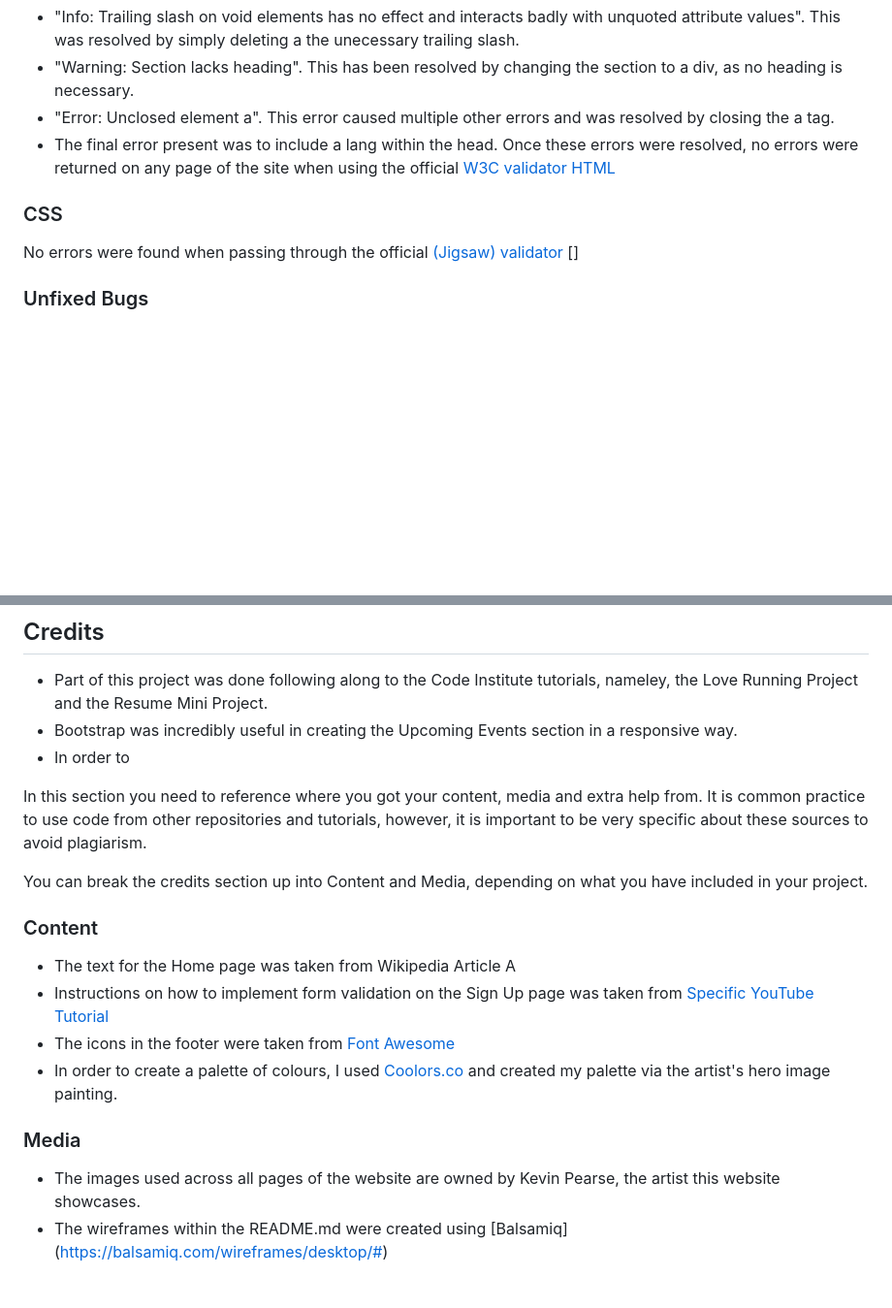
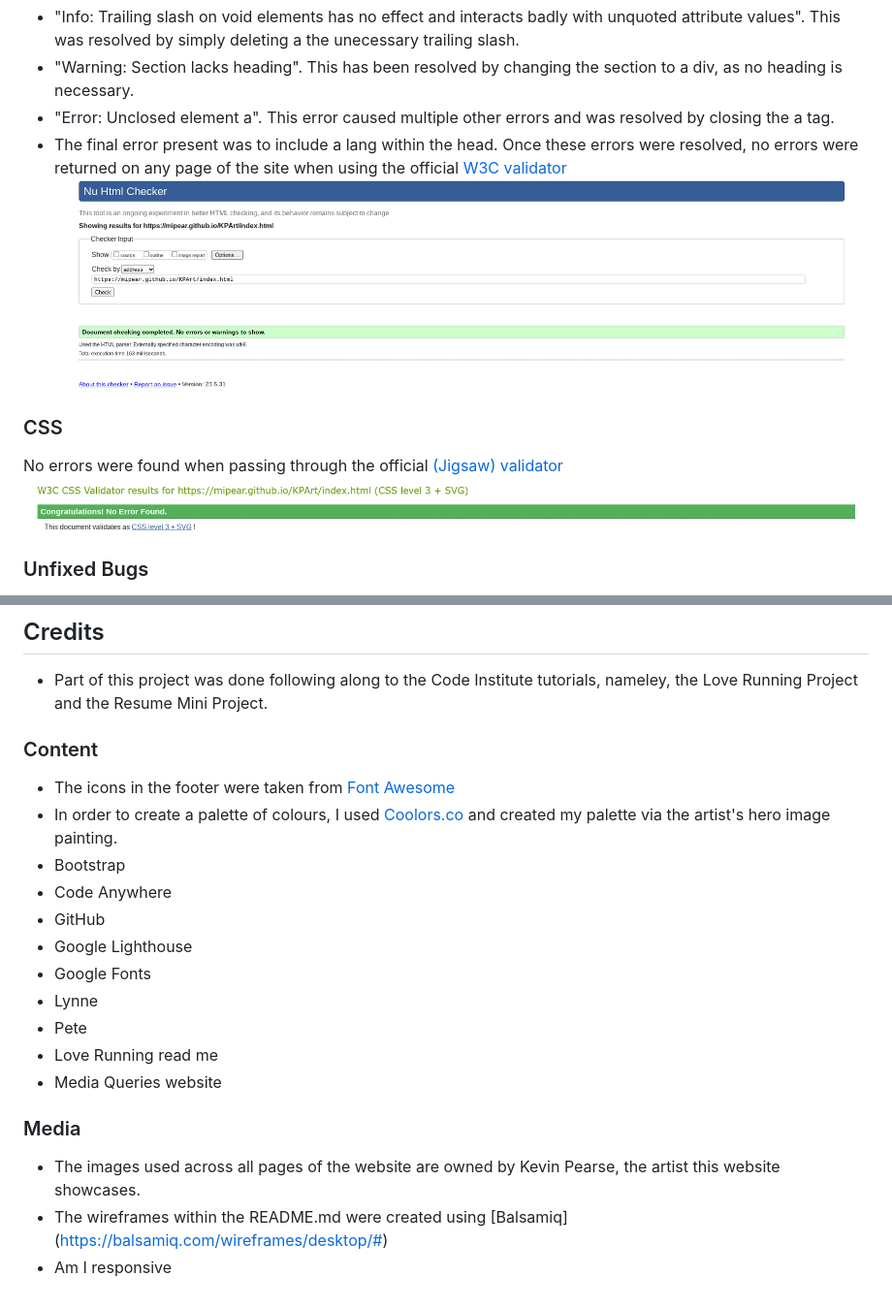
Before and after one commit to mipear/KPArt, a Markdown page: README.md, 2 parts joined by grey strips. Shown: that part at 97% size. Rendered like a GitHub page; blank space fills up the shorter version.

```diff
--- a/README.md
+++ b/README.md
@@ -161,12 +160,12 @@ Initially, nine errors were found across the four pages - including thankyou.htm
 - "Error: Unclosed element a". This error caused multiple other errors and was resolved by closing the a tag.
 - The final error present was to include a lang within the head.
 Once these errors were resolved, no errors were returned on any page of the site when using the official [W3C validator](https://validator.w3.org/nu/?doc=https%3A%2F%2Fmipear.github.io%2FKPArt%2Findex.html)
-[HTML](docs/readmeimages/HTML.png)
+![HTML](docs/readmeimages/HTML.png)
 
 ### CSS
 
 No errors were found when passing through the official [(Jigsaw) validator](https://jigsaw.w3.org/css-validator/validator?uri=https%3A%2F%2Fmipear.github.io%2FKPArt%2Findex.html&profile=css3svg&usermedium=all&warning=1&vextwarning=&lang=en)
-[]
+![CSS](docs/readmeimages/CSS.png)
 
 ### Unfixed Bugs
 
@@ -184,21 +183,23 @@ The live link can be found here - <https://mipear.github.io/KPArt/index.html>
 ## Credits
 
 - Part of this project was done following along to the Code Institute tutorials, nameley, the Love Running Project and the Resume Mini Project.
-- Bootstrap was incredibly useful in creating the Upcoming Events section in a responsive way.
-- In order to
-
-In this section you need to reference where you got your content, media and extra help from. It is common practice to use code from other repositories and tutorials, however, it is important to be very specific about these sources to avoid plagiarism.
-
-You can break the credits section up into Content and Media, depending on what you have included in your project.
 
 ### Content
 
-- The text for the Home page was taken from Wikipedia Article A
-- Instructions on how to implement form validation on the Sign Up page was taken from [Specific YouTube Tutorial](https://www.youtube.com/)
 - The icons in the footer were taken from [Font Awesome](https://fontawesome.com/)
 - In order to create a palette of colours, I used [Coolors.co](https://coolors.co/image-picker) and created my palette via the artist's hero image painting.
+- Bootstrap
+- Code Anywhere
+- GitHub
+- Google Lighthouse
+- Google  Fonts
+- Lynne
+- Pete
+- Love Running read me
+- Media Queries website
 
 ### Media
 
 - The images used across all pages of the website are owned by Kevin Pearse, the artist this website showcases.
 - The wireframes within the README.md were created using [Balsamiq] (<https://balsamiq.com/wireframes/desktop/#>)
+- Am I responsive
```
Also changed, not shown: other parts of README.md (+6 -7 lines), docs/readmeimages/homelighthouse.png (added), docs/readmeimages/thankyoulighthouse.png (added).
